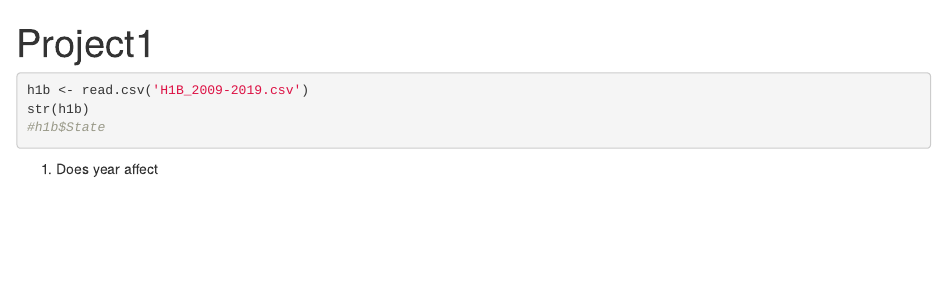
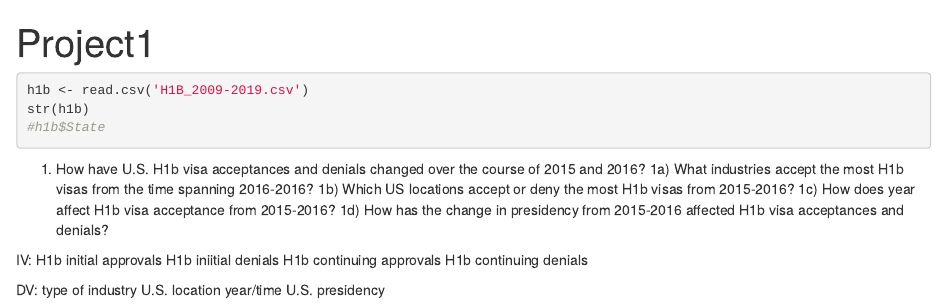
Before and after one commit to Nateczhou/data_science_project1, an R Markdown document (project1.Rmd): the page in a window 1100 px wide, from its top. Rendered offline with R 4.5, knitr and Pandoc, with nearby package versions; the code chunks are not run, so their results and figures are left out.

Commit message:
Research Questions
research Q's

````diff
--- a/project1.Rmd
+++ b/project1.Rmd
@@ -9,4 +9,18 @@ str(h1b)
 #h1b$State
 ```
 
-1. Does year affect
+1. How have U.S. H1b visa acceptances and denials changed over the course of 2015 and 2016?
+  1a) What industries accept the most H1b visas from the time spanning 2016-2016?
+  1b) Which US locations accept or deny the most H1b visas from 2015-2016?
+  1c) How does year affect H1b visa acceptance from 2015-2016?
+  1d) How has the change in presidency from 2015-2016 affected H1b visa acceptances and denials?
+
+IV: H1b initial approvals
+    H1b iniitial denials
+    H1b continuing approvals
+    H1b continuing denials
+
+DV: type of industry
+    U.S. location
+    year/time
+    U.S. presidency
````
Also changed, not shown: project1.nb.html (added), 1 other file.
